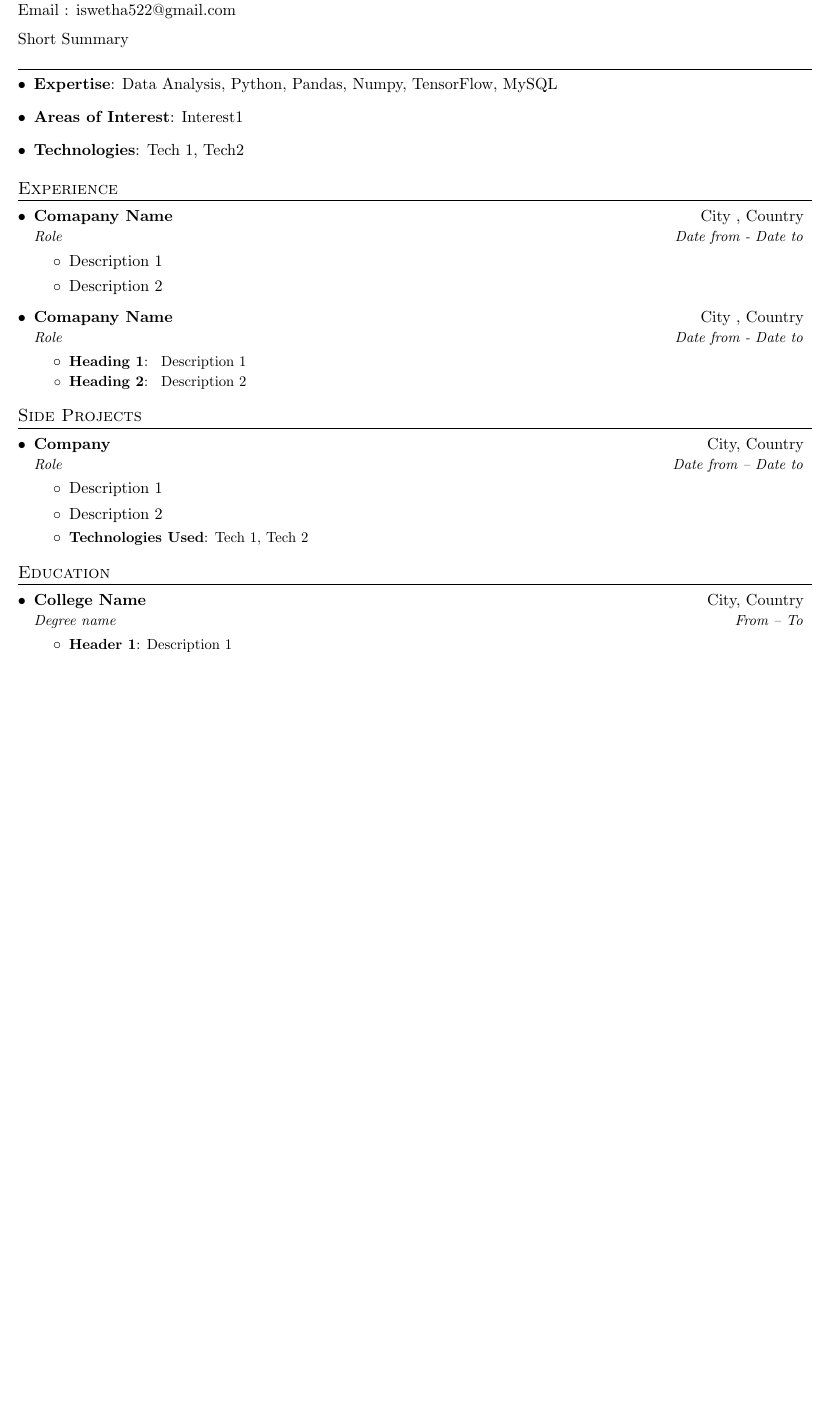
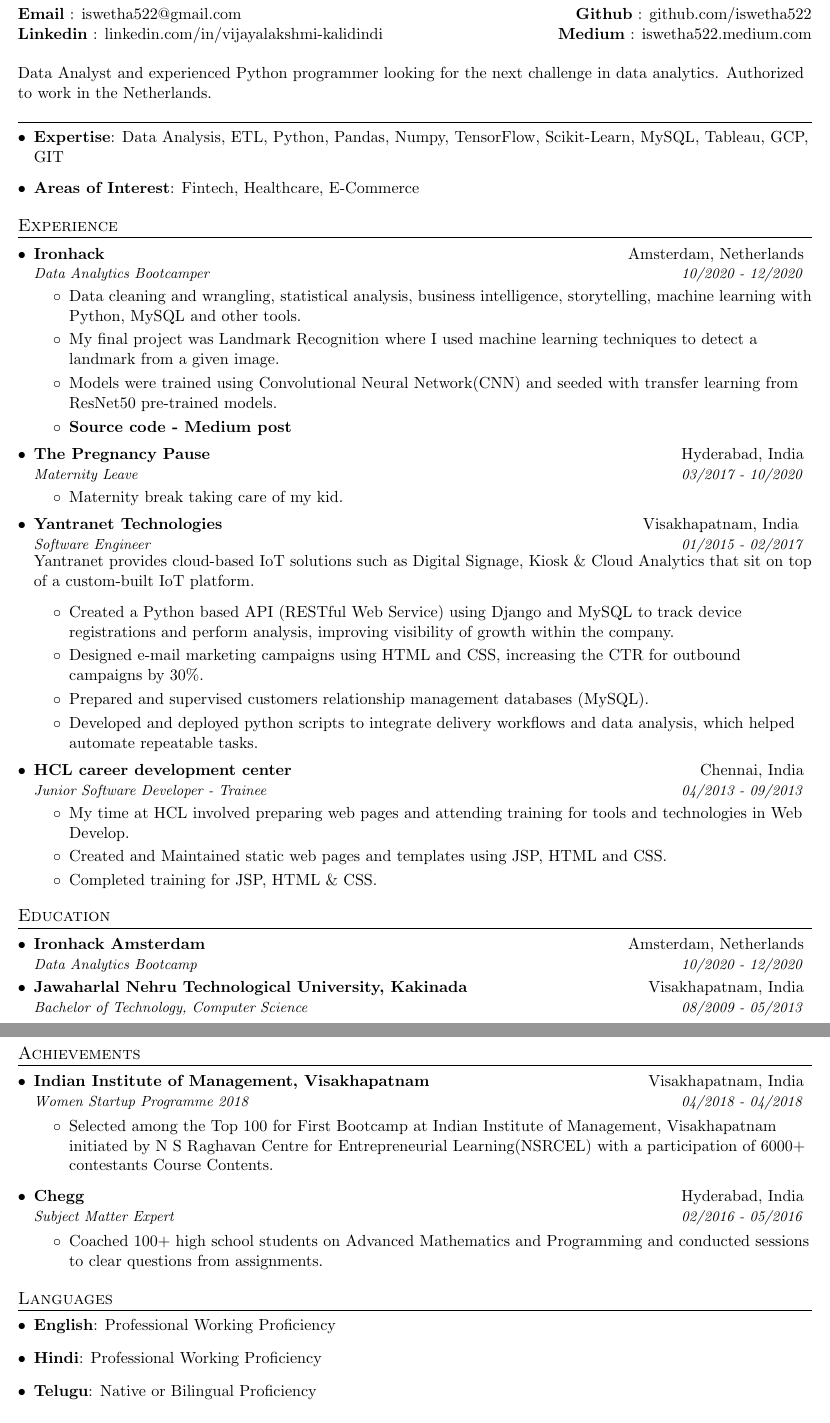
Before and after one commit to iswetha522/resume_latex, a LaTeX CV (vijayalakshmi_kalidindi_resume.tex): part of the page before the commit and two parts of pages 1 and 2 of 2 after it, the two joined at a grey line, cut so that both start at the same text, the shorter picture padded with empty space. Compiled offline with pdfLaTeX.

Commit message:
Changes from papeeria

```diff
--- a/vijayalakshmi_kalidindi_resume.tex
+++ b/vijayalakshmi_kalidindi_resume.tex
@@ -84,5 +84,3 @@
 
 %----------HEADING-----------------
 \begin{tabular*}{\textwidth}{l@{\extracolsep{\fill}}r}
-  \textbf{\href{https://iswetha522.github.io}{\Large Vijayalakshmi Kalidindi}}  & Mobile : +31 6388 62904 \\
-  Email : \href{mailto:iswetha522@gmail.com}{iswetha522@gmail.com} \\
@@ -89,7 +90,10 @@
+  \textbf{Email} : \href{mailto:iswetha522@gmail.com}{iswetha522@gmail.com} & \textbf{Github} : {\href{https://github.com/iswetha522}{github.com/iswetha522}} \\
+  \textbf{Linkedin} : {\href{https://www.linkedin.com/in/vijayalakshmi-kalidindi/}{linkedin.com/in/vijayalakshmi-kalidindi}} & \textbf{Medium} : {\href{https://iswetha522.medium.com/}{iswetha522.medium.com}}\\
+
 \end{tabular*}
 
-\vspace{7pt}
-Short Summary
+\vspace{14pt}
+Data Analyst and experienced Python programmer looking for the next challenge in data analytics. Authorized to work in the Netherlands.
 
 %-------- SKILLS------------
 
@@ -97,14 +101,13 @@ Short Summary
 \section{}
  \resumeSubHeadingListStart
     \item{
-     \textbf{Expertise}{: Data Analysis, Python, Pandas, Numpy, TensorFlow, MySQL}
+     \textbf{Expertise}{: Data Analysis, ETL, Python, Pandas, Numpy, TensorFlow,
+     Scikit-Learn, MySQL, Tableau, GCP, GIT}
     }
     \item{
-     \textbf{Areas of Interest}{: Interest1 }
+     \textbf{Areas of Interest}{: Fintech, Healthcare, E-Commerce}
     }
-    \item{
-     \textbf{Technologies}{: Tech 1, Tech2 }
-    }
+
  \resumeSubHeadingListEnd
 
 %-----------EXPERIENCE-----------------
@@ -112,49 +115,96 @@ Short Summary
   \resumeSubHeadingListStart
 
     \resumeSubheading
-      {Comapany Name}{City , Country}
-      {Role}{Date from - Date to}
+      {Ironhack}{Amsterdam, Netherlands}
+      {Data Analytics Bootcamper}{10/2020 - 12/2020}
       \resumeItemListStart
-        \item{Description 1}
-        \item{Description 2}
+        \item{Data cleaning and wrangling, statistical analysis, business intelligence, storytelling, machine learning with Python, MySQL and other tools.}
+        \item{My final project was Landmark Recognition where I used machine learning techniques to detect a landmark from a given image.}
+        \item{Models were trained using Convolutional Neural Network(CNN) and seeded with transfer learning from ResNet50 pre-trained models.}
+        \item{\textbf{\href{https://github.com/iswetha522/Landmark_Recognition_Project}{Source code} - \href{https://iswetha522.medium.com/landmark-recognition-final-project-at-ironhack-amsterdam-cad0ad1c27e0}{Medium post}}}
+
       \resumeItemListEnd
 
     \resumeSubheading
-      {Comapany Name}{City , Country}
-      {Role}{Date from - Date to}
-      \resumeItemListStart\resumeItem{Heading 1}
-          { Description 1}
-        \resumeItem{Heading 2}
-          { Description 2}
+      {The Pregnancy Pause}{Hyderabad, India}
+      {Maternity Leave}{03/2017 - 10/2020}
+      \resumeItemListStart
+        \item{Maternity break taking care of my kid.}
+      \resumeItemListEnd
+
+    \resumeSubheading
+      {Yantranet Technologies}{Visakhapatnam, India }
+      {Software Engineer}{01/2015 - 02/2017}
+
+    Yantranet provides cloud-based IoT solutions such as Digital Signage, Kiosk \& Cloud Analytics that sit on top of a custom-built IoT platform.
+      \resumeItemListStart
+        \item{Created a Python based API (RESTful Web Service) using Django and MySQL to track device registrations and perform analysis, improving visibility of growth within the company.}
+        \item{Designed e-mail marketing campaigns using HTML and CSS, increasing the CTR for outbound campaigns by 30\%.}
+        \item{Prepared and supervised customers relationship management databases (MySQL).}
+        \item{Developed and deployed python scripts to integrate delivery workflows and data analysis, which helped automate repeatable tasks.}
+
+      \resumeItemListEnd
+
+    \resumeSubheading
+      {HCL career development center}{Chennai, India}
+      {Junior Software Developer - Trainee}{04/2013 - 09/2013}
+      \resumeItemListStart
+        \item{My time at HCL involved preparing web pages and attending training for tools and technologies in Web Develop.}
+        \item{Created and Maintained static web pages and templates using JSP, HTML and CSS.}
+        \item{Completed training for JSP, HTML \& CSS.}
       \resumeItemListEnd
 
   \resumeSubHeadingListEnd
 
 
-%-----------PROJECTS-----------------
-\section{Side Projects}
-  \resumeSubHeadingListStart
-    \resumeSubheading
-      {Company}{City, Country}
-      {Role}{Date from -- Date to}
-      \resumeItemListStart
-        \item { Description 1}
-        \item { Description 2}
-        \resumeItem{Technologies Used}
-          {Tech 1, Tech 2 }
-      \resumeItemListEnd
-  \resumeSubHeadingListEnd
-
 %-----------EDUCATION-----------------
 \section{Education}
   \resumeSubHeadingListStart
     \resumeSubheading
-      {College Name }{City, Country}
-      {Degree name}{ From -- To}
-      \resumeItemListStart
-        \resumeItem{Header 1}
-          {Description 1}
-      \resumeItemListEnd
+      {Ironhack Amsterdam}{Amsterdam, Netherlands}
+      {Data Analytics Bootcamp}{ 10/2020 - 12/2020}
+
+    \resumeSubheading
+      {Jawaharlal Nehru Technological University, Kakinada }{Visakhapatnam, India}
+      {Bachelor of Technology, Computer Science}{ 08/2009 - 05/2013}
+
   \resumeSubHeadingListEnd
 
 
+%-----------ACHIEVEMENTS-----------------
+\section{Achievements}
+  \resumeSubHeadingListStart
+     \resumeSubheading
+      {Indian Institute of Management, Visakhapatnam}{Visakhapatnam, India}
+      {Women Startup Programme 2018}{04/2018 - 04/2018}
+      \resumeItemListStart
+        \item{Selected among the Top 100 for First Bootcamp at Indian Institute of Management, Visakhapatnam initiated by N S Raghavan Centre for Entrepreneurial Learning(NSRCEL) with a participation of 6000+ contestants Course Contents.}
+      \resumeItemListEnd
+
+      \resumeSubheading
+      {Chegg}{Hyderabad, India}
+      {Subject Matter Expert}{02/2016 - 05/2016}
+      \resumeItemListStart
+        \item{Coached 100+ high school students on Advanced Mathematics and Programming and conducted sessions to clear questions from assignments.}
+      \resumeItemListEnd
+
+  \resumeSubHeadingListEnd
+
+
+
+
+%-----------Languages-----------------
+\section{Languages}
+ \resumeSubHeadingListStart
+    \item{
+     \textbf{English}{: Professional Working Proficiency}
+    }
+
+    \item{
+     \textbf{Hindi}{: Professional Working Proficiency }
+    }
+
+    \item{
+     \textbf{Telugu}{: Native or Bilingual Proficiency }
+    }
+ \resumeSubHeadingListEnd
```
Also changed, not shown: vijayalakshmi_kalidindi_resume.pdf, vijayalakshmi_kalidindi_resume.tex (13 more changed lines).
